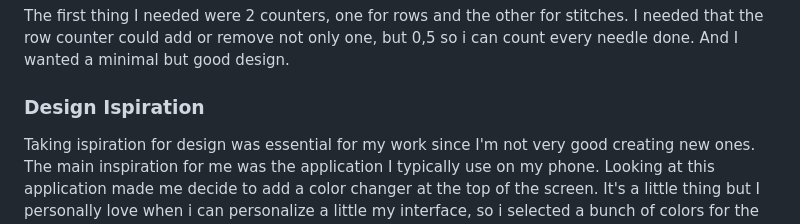
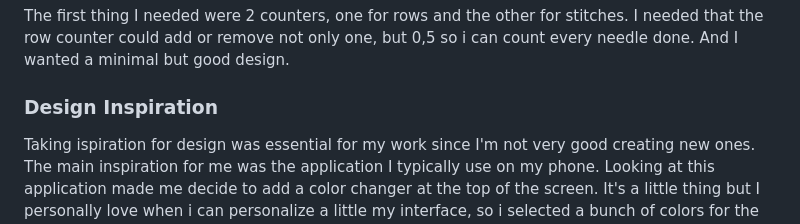
Before and after one commit to francesca-pizzighini/KnittingCounter, a Markdown page: readme.md, the part around the change. GitHub-like rendering.

Commit message:
final final readme

```diff
--- a/readme.md
+++ b/readme.md
@@ -62,7 +62,7 @@ The first thing I needed were 2 counters, one for rows and the other for stitche
 I needed that the row counter could add or remove not only one, but 0,5 so i can count every needle done.
 And I wanted a minimal but good design.
 
-### Design Ispiration
+### Design Inspiration
 Taking ispiration for design was essential for my work since I'm not very good creating new ones.
 The main inspiration for me was the <a src="https://apps.apple.com/us/app/counter/id478557426">application</a> I typically use on my phone.
 Looking at this application made me decide to add a color changer at the top of the screen. It's a little thing but I personally love when i can personalize a little my interface, so i selected a bunch of colors for the users to pick.
```
